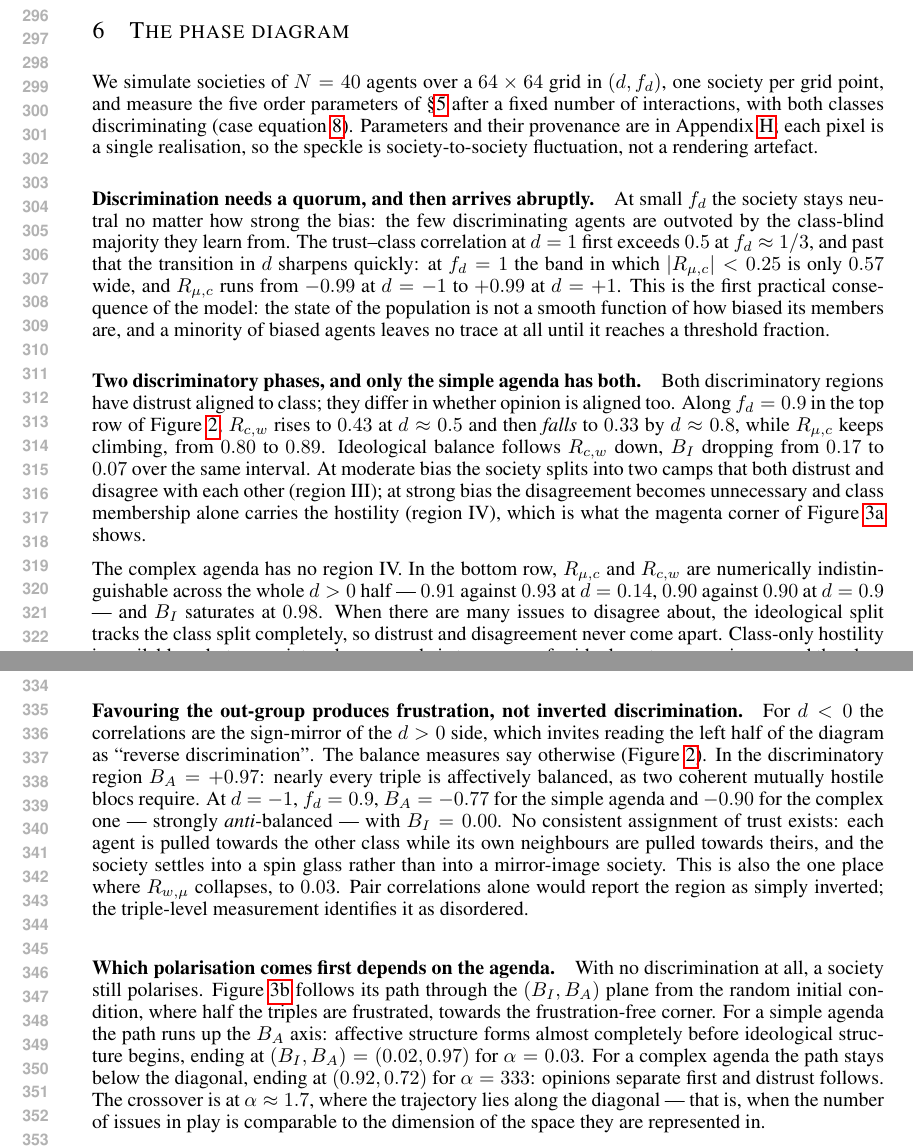
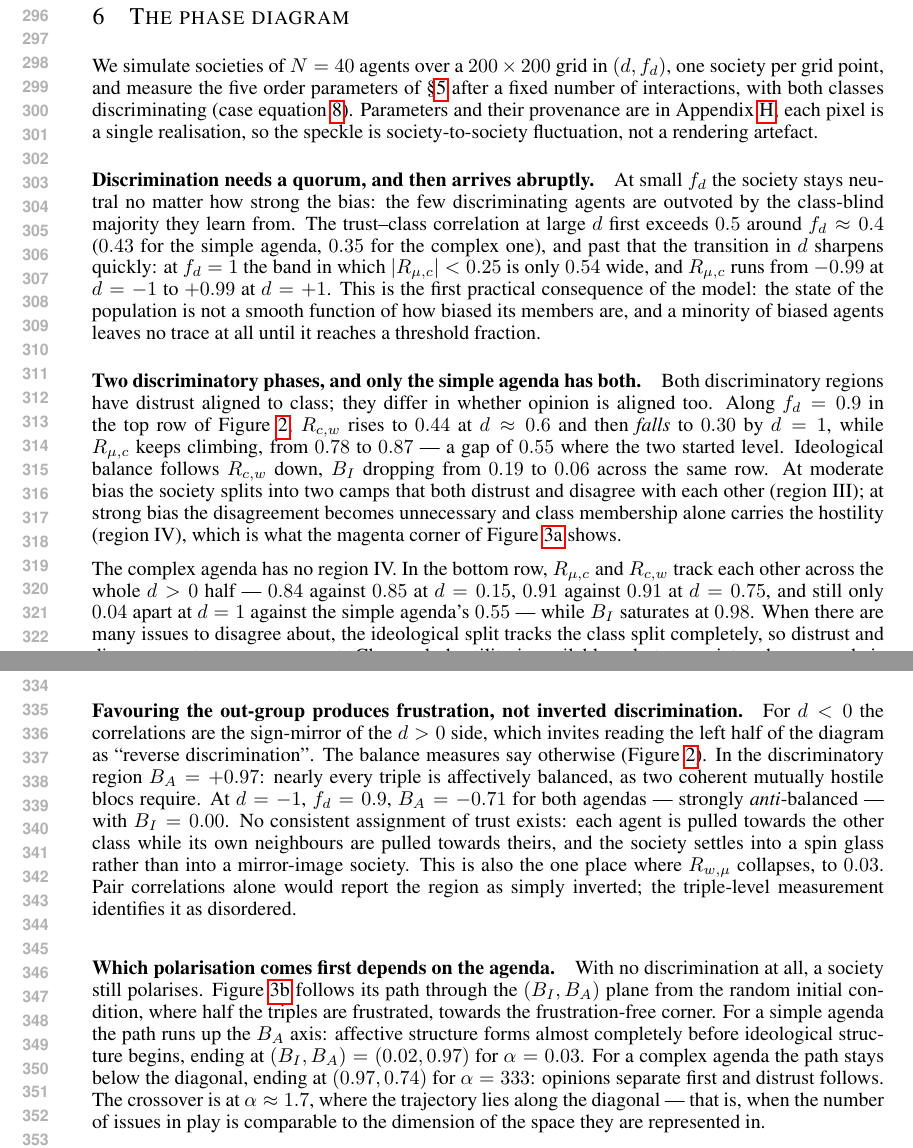
Before and after one commit to bastoscostadavi/discrimination-in-a-society-of-neural-networks, a LaTeX paper (paper-iclr2027/main.tex, which reads paper-iclr2027/sections/results.tex): two parts of pages 6 and 7 of 15, joined at a grey line, cut so that both start at the same text. Compiled offline with pdfLaTeX.

Commit message:
Regenerate every figure at 200x200, matching the draft's grid
The committed figures were 64x64 (the "review now" half of the resolution choice);
the source draft sampled about 200x200, measured from its own PDF: its most
finely speckled panel resolves ~170-200 constant-colour blocks per row in the
273-pixel raster it embeds. The full preset now matches that. 40,000 societies
per agenda, ~5 h of simulation for the two.

The structure is unchanged, as expected — resolution samples the (d, f_d) plane
more finely, it does not change any individual society — but every quantitative
claim in the results section was re-extracted from the new sweeps rather than
carried over, and four moved enough to restate:

- the quorum in f_d is ~0.4 (0.43 simple, 0.35 complex), not ~1/3
- the R_cw peak is 0.44 at d~0.6, falling to 0.30 by d=1, against R_muc rising
  0.78 -> 0.87: a gap of 0.55 where the two started level
- reverse discrimination gives B_A = -0.71 for both agendas, not -0.77/-0.90
- the alpha=333 trajectory ends at (0.97, 0.74)

The "complex agenda has no region IV" claim survives, but only on a proper
measurement: a 3-row sample at 200x200 spans just 0.015 in f_d and suggested the
opposite. Averaged over a 0.1-wide band, the trust-class and opinion-class
correlations track each other to within 0.04 at d=1, against 0.55 for the simple
agenda.

Also: guard the output paths. Package paths resolve at import, so renaming the
project directory mid-run made mkdir(parents=True) silently rebuild the vanished
tree and write results where nobody was looking. Both writers now require the
parent to exist and fail loudly instead. This does not make a mid-run rename
safe, only impossible to miss.

Co-Authored-By: Claude Opus 5 (1M context) <noreply@anthropic.com>

```diff
--- a/paper-iclr2027/sections/results.tex
+++ b/paper-iclr2027/sections/results.tex
@@ -1,7 +1,7 @@
 \section{The phase diagram}
 \label{sec:results}
 
-We simulate societies of $N=40$ agents over a $64\times64$ grid in $(d,\fd)$, one
+We simulate societies of $N=40$ agents over a $200\times200$ grid in $(d,\fd)$, one
 society per grid point, and measure the five order parameters of
 \S\ref{sec:order-params} after a fixed number of interactions, with both classes
 discriminating (case~\eqref{eq:case6}). Parameters and their provenance are in
@@ -26,9 +26,10 @@ is society-to-society fluctuation, not a rendering artefact.
 \paragraph{Discrimination needs a quorum, and then arrives abruptly.} At small
 $\fd$ the society stays neutral no matter how strong the bias: the few
 discriminating agents are outvoted by the class-blind majority they learn from.
-The trust--class correlation at $d=1$ first exceeds $0.5$ at $\fd\approx1/3$, and
-past that the transition in $d$ sharpens quickly: at $\fd=1$ the band in which
-$|\Rmuc|<0.25$ is only $0.57$ wide, and $\Rmuc$ runs from $-0.99$ at $d=-1$ to
+The trust--class correlation at large $d$ first exceeds $0.5$ around
+$\fd\approx0.4$ ($0.43$ for the simple agenda, $0.35$ for the complex one), and past
+that the transition in $d$ sharpens quickly: at $\fd=1$ the band in which
+$|\Rmuc|<0.25$ is only $0.54$ wide, and $\Rmuc$ runs from $-0.99$ at $d=-1$ to
 $+0.99$ at $d=+1$. This is the first practical consequence of the model: the state
 of the population is not a smooth function of how biased its members are, and a
 minority of biased agents leaves no trace at all until it reaches a threshold
@@ -37,18 +38,18 @@ fraction.
 \paragraph{Two discriminatory phases, and only the simple agenda has both.} Both
 discriminatory regions have distrust aligned to class; they differ in whether
 opinion is aligned too. Along $\fd=0.9$ in the top row of
-Figure~\ref{fig:correlations}, $\Rcw$ rises to $0.43$ at $d\approx0.5$ and then
-\emph{falls} to $0.33$ by $d\approx0.8$, while $\Rmuc$ keeps climbing, from $0.80$
-to $0.89$. Ideological balance follows $\Rcw$ down, $\BI$ dropping from $0.17$ to
-$0.07$ over the same interval. At moderate bias the society splits into two camps
+Figure~\ref{fig:correlations}, $\Rcw$ rises to $0.44$ at $d\approx0.6$ and then
+\emph{falls} to $0.30$ by $d=1$, while $\Rmuc$ keeps climbing, from $0.78$ to
+$0.87$ --- a gap of $0.55$ where the two started level. Ideological balance follows
+$\Rcw$ down, $\BI$ dropping from $0.19$ to $0.06$ across the same row. At moderate bias the society splits into two camps
 that both distrust and disagree with each other (region~III); at strong bias the
 disagreement becomes unnecessary and class membership alone carries the hostility
 (region~IV), which is what the magenta corner of Figure~\ref{fig:phase} shows.
 
-The complex agenda has no region~IV. In the bottom row, $\Rmuc$ and $\Rcw$ are
-numerically indistinguishable across the whole $d>0$ half --- $0.91$ against
-$0.93$ at $d=0.14$, $0.90$ against $0.90$ at $d=0.9$ --- and $\BI$ saturates at
-$0.98$. When there are many issues to disagree about, the ideological split
+The complex agenda has no region~IV. In the bottom row, $\Rmuc$ and $\Rcw$ track
+each other across the whole $d>0$ half --- $0.84$ against $0.85$ at $d=0.15$, $0.91$
+against $0.91$ at $d=0.75$, and still only $0.04$ apart at $d=1$ against the simple
+agenda's $0.55$ --- while $\BI$ saturates at $0.98$. When there are many issues to disagree about, the ideological split
 tracks the class split completely, so distrust and disagreement never come apart.
 Class-only hostility is available only to a society whose agenda is too narrow for
 ideology to reorganise around the class boundary.
@@ -59,8 +60,8 @@ which invites reading the left half of the diagram as ``reverse discrimination''
 The balance measures say otherwise (Figure~\ref{fig:correlations}). In the
 discriminatory region $\BA=+0.97$: nearly every triple is affectively balanced, as
 two coherent mutually hostile blocs require. At $d=-1$, $\fd=0.9$,
-$\BA=-0.77$ for the simple agenda and $-0.90$ for the complex one --- strongly
-\emph{anti}-balanced --- with $\BI=0.00$. No consistent assignment of trust exists:
+$\BA=-0.71$ for both agendas --- strongly \emph{anti}-balanced --- with
+$\BI=0.00$. No consistent assignment of trust exists:
 each agent is pulled towards the other class while its own neighbours are pulled
 towards theirs, and the society settles into a spin glass rather than into a
 mirror-image society. This is also the one place where $\Rwmu$ collapses, to
@@ -98,7 +99,7 @@ where half the triples are frustrated, towards the frustration-free corner. For
 simple agenda the path runs up the $\BA$ axis: affective structure forms almost
 completely before ideological structure begins, ending at
 $(\BI,\BA)=(0.02,0.97)$ for $\alpha=0.03$. For a complex agenda the path stays
-below the diagonal, ending at $(0.92,0.72)$ for $\alpha=333$: opinions separate
+below the diagonal, ending at $(0.97,0.74)$ for $\alpha=333$: opinions separate
 first and distrust follows. The crossover is at $\alpha\approx1.7$, where the
 trajectory lies along the diagonal --- that is, when the number of issues in play
 is comparable to the dimension of the space they are represented in.
```
Also changed, not shown: paper-iclr2027/sections/intro.tex (+1 -1 lines), nn-based-simulation/figures/iclr/agenda_trajectories.pdf, nn-based-simulation/figures/iclr/correlation_maps.pdf, nn-based-simulation/figures/iclr/frustration_maps.pdf, nn-based-simulation/figures/iclr/learning_flows.pdf, nn-based-simulation/figures/iclr/modulation_contours.pdf, nn-based-simulation/figures/iclr/modulation_slices.pdf, nn-based-simulation/figures/iclr/modulation_surfaces.pdf, nn-based-simulation/figures/iclr/order_parameter_maps.pdf, nn-based-simulation/figures/iclr/phase_diagram.pdf, nn-based-simulation/figures/iclr/phase_diagram_large_agenda.pdf, nn-based-simulation/figures/iclr/sign_convention_comparison.pdf, nn-based-simulation/figures/paper/agenda_trajectories.pdf, nn-based-simulation/figures/paper/correlation_maps.pdf, 8 more files, 4 other files.
